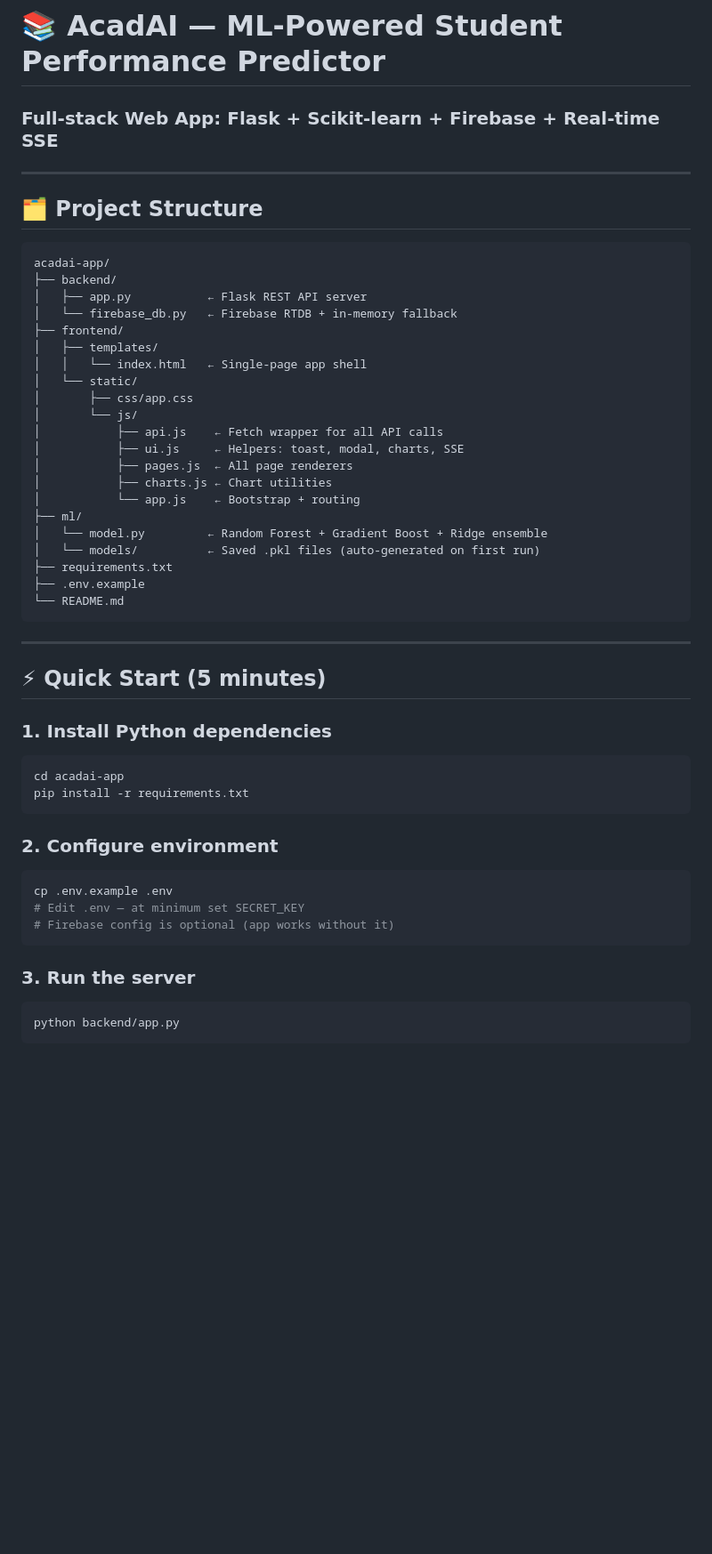
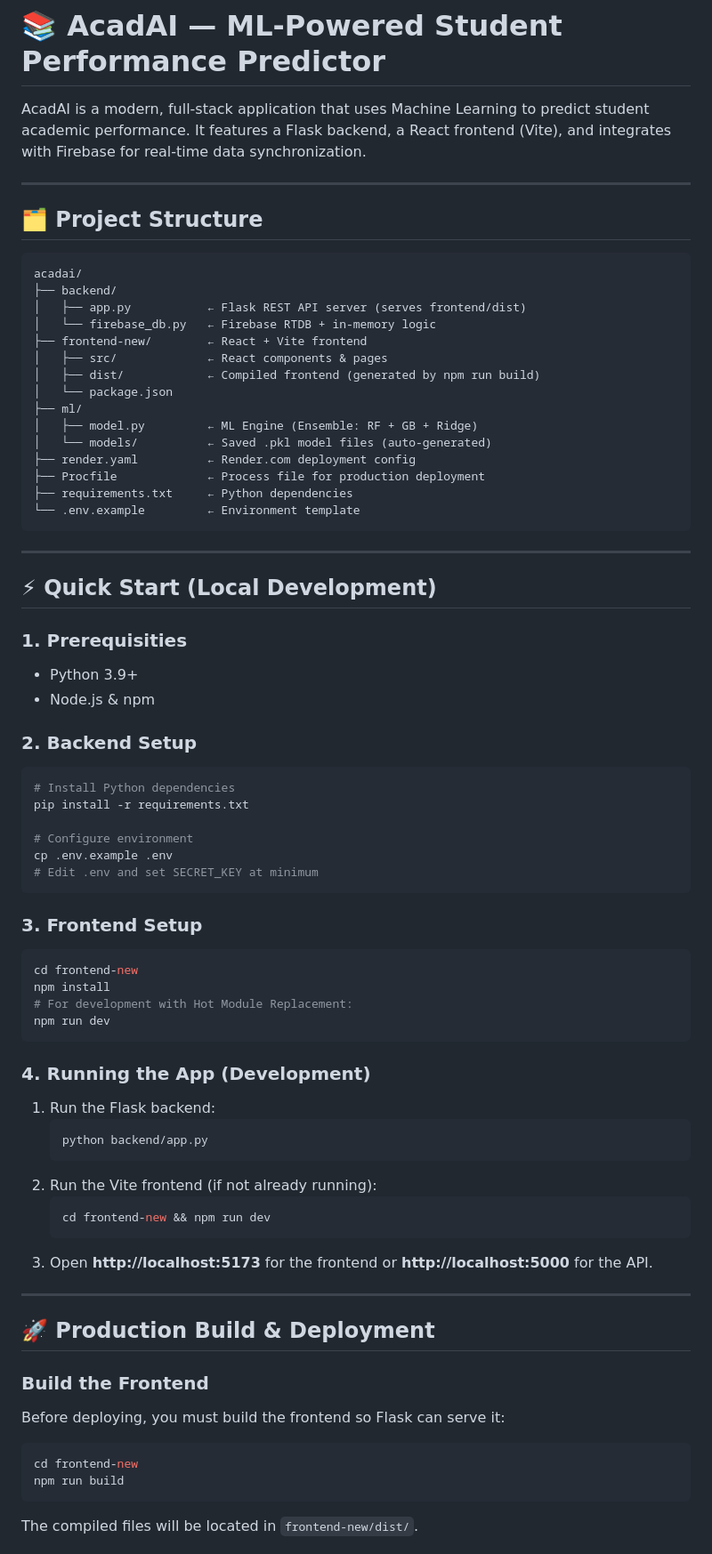
Before and after one commit to Navadeep2006/acadai, a Markdown page: README.md, the part around one of its changes. Shown at 89% size. Drawn GitHub-style; blank space fills up the shorter version.

Commit message:
docs: Update README.md and requirements.txt to reflect current structure

````diff
--- a/README.md
+++ b/README.md
@@ -1,56 +1,75 @@
 # 📚 AcadAI — ML-Powered Student Performance Predictor
-### Full-stack Web App: Flask + Scikit-learn + Firebase + Real-time SSE
+
+AcadAI is a modern, full-stack application that uses Machine Learning to predict student academic performance. It features a Flask backend, a React frontend (Vite), and integrates with Firebase for real-time data synchronization.
 
 ---
 
 ## 🗂 Project Structure
 
-```
-acadai-app/
+```text
+acadai/
 ├── backend/
-│   ├── app.py           ← Flask REST API server
-│   └── firebase_db.py   ← Firebase RTDB + in-memory fallback
-├── frontend/
-│   ├── templates/
-│   │   └── index.html   ← Single-page app shell
-│   └── static/
-│       ├── css/app.css
-│       └── js/
-│           ├── api.js    ← Fetch wrapper for all API calls
-│           ├── ui.js     ← Helpers: toast, modal, charts, SSE
-│           ├── pages.js  ← All page renderers
-│           ├── charts.js ← Chart utilities
-│           └── app.js    ← Bootstrap + routing
+│   ├── app.py           ← Flask REST API server (serves frontend/dist)
+│   └── firebase_db.py   ← Firebase RTDB + in-memory logic
+├── frontend-new/        ← React + Vite frontend
+│   ├── src/             ← React components & pages
+│   ├── dist/            ← Compiled frontend (generated by npm run build)
+│   └── package.json
 ├── ml/
-│   └── model.py         ← Random Forest + Gradient Boost + Ridge ensemble
-│   └── models/          ← Saved .pkl files (auto-generated on first run)
-├── requirements.txt
-├── .env.example
-└── README.md
+│   ├── model.py         ← ML Engine (Ensemble: RF + GB + Ridge)
+│   └── models/          ← Saved .pkl model files (auto-generated)
+├── render.yaml          ← Render.com deployment config
+├── Procfile             ← Process file for production deployment
+├── requirements.txt     ← Python dependencies
+└── .env.example         ← Environment template
 ```
 
 ---
 
-## ⚡ Quick Start (5 minutes)
+## ⚡ Quick Start (Local Development)
 
-### 1. Install Python dependencies
+### 1. Prerequisities
+- Python 3.9+
+- Node.js & npm
 
+### 2. Backend Setup
 ```bash
-cd acadai-app
+# Install Python dependencies
 pip install -r requirements.txt
+
+# Configure environment
+cp .env.example .env
+# Edit .env and set SECRET_KEY at minimum
 ```
 
-### 2. Configure environment
-
+### 3. Frontend Setup
 ```bash
-cp .env.example .env
-# Edit .env — at minimum set SECRET_KEY
-# Firebase config is optional (app works without it)
+cd frontend-new
+npm install
+# For development with Hot Module Replacement:
+npm run dev
 ```
 
-### 3. Run the server
+### 4. Running the App (Development)
+1. Run the Flask backend:
+   ```bash
+   python backend/app.py
+   ```
+2. Run the Vite frontend (if not already running):
+   ```bash
+   cd frontend-new && npm run dev
+   ```
+3. Open **http://localhost:5173** for the frontend or **http://localhost:5000** for the API.
 
+---
+
+## 🚀 Production Build & Deployment
+
+### Build the Frontend
+Before deploying, you must build the frontend so Flask can serve it:
 ```bash
-python backend/app.py
+cd frontend-new
+npm run build
 ```
+The compiled files will be located in `frontend-new/dist/`.
 
````
Also changed, not shown: other parts of README.md (+20 -116 lines).
